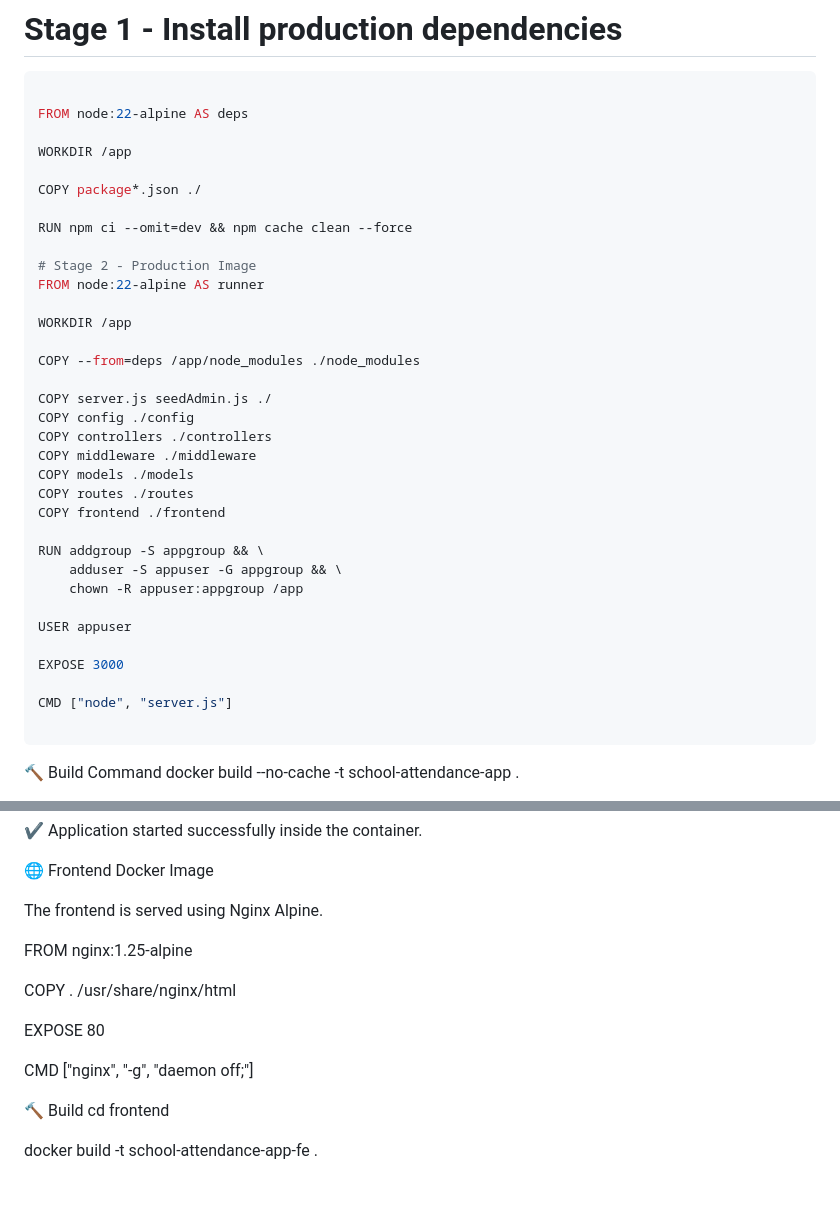
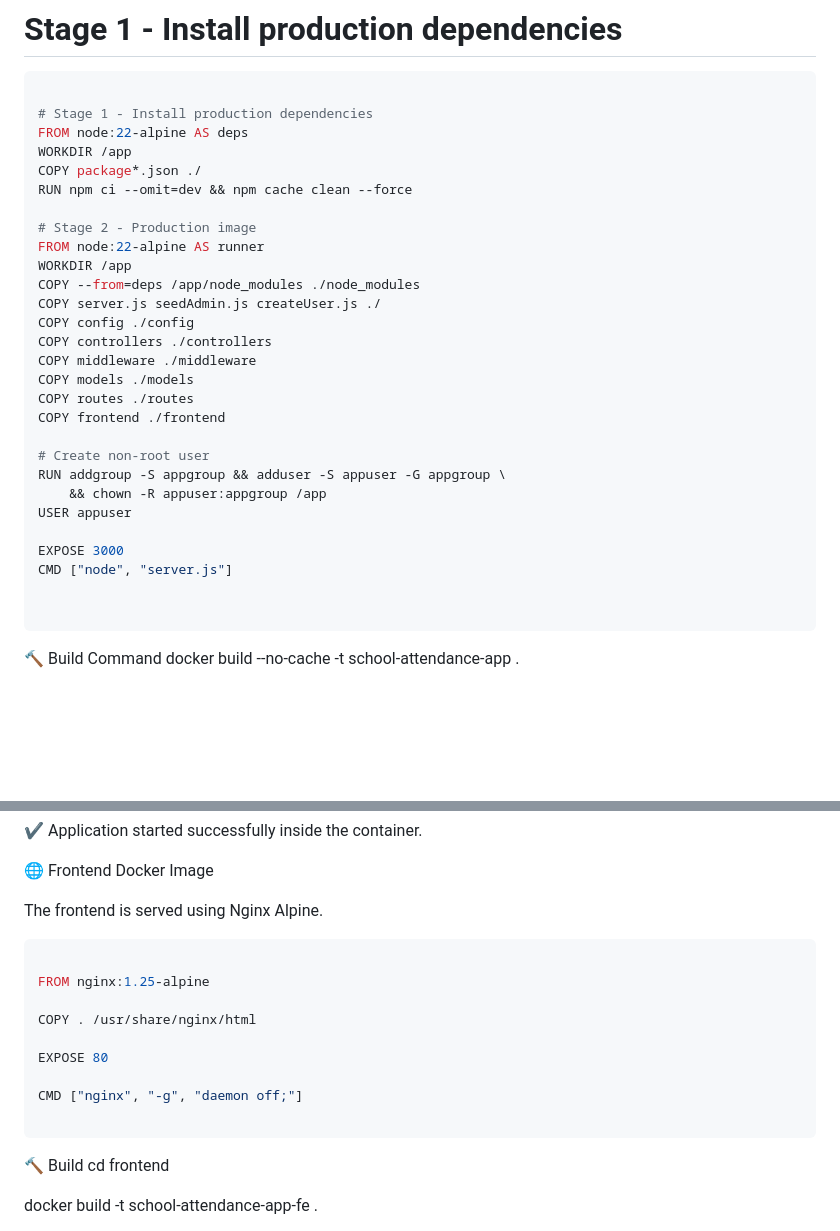
Before and after one commit to sk7652183-rgb/school-attendance-app, a Markdown page: README.md, 2 parts joined by grey strips. GitHub-like rendering; blank space fills up the shorter version.

Commit message:
Refactor Dockerfile stages and add createUser.js
Updated Dockerfile stages and added createUser.js.

````diff
--- a/README.md
+++ b/README.md
@@ -51,22 +51,17 @@ To improve security and reduce image size, the Dockerfile was redesigned using a
 
 ```bash
 
+# Stage 1 - Install production dependencies
 FROM node:22-alpine AS deps
-
 WORKDIR /app
-
 COPY package*.json ./
-
 RUN npm ci --omit=dev && npm cache clean --force
 
-# Stage 2 - Production Image
+# Stage 2 - Production image
 FROM node:22-alpine AS runner
-
 WORKDIR /app
-
 COPY --from=deps /app/node_modules ./node_modules
-
-COPY server.js seedAdmin.js ./
+COPY server.js seedAdmin.js createUser.js ./
 COPY config ./config
 COPY controllers ./controllers
 COPY middleware ./middleware
@@ -74,15 +69,14 @@ COPY models ./models
 COPY routes ./routes
 COPY frontend ./frontend
 
-RUN addgroup -S appgroup && \
-    adduser -S appuser -G appgroup && \
-    chown -R appuser:appgroup /app
-
+# Create non-root user
+RUN addgroup -S appgroup && adduser -S appuser -G appgroup \
+    && chown -R appuser:appgroup /app
 USER appuser
 
 EXPOSE 3000
+CMD ["node", "server.js"]
 
-CMD ["node", "server.js"]
 
 ```
 
@@ -137,6 +131,8 @@ docker run -p 3000:3000 school-attendance-app
 
 The frontend is served using Nginx Alpine.
 
+```bash
+
 FROM nginx:1.25-alpine
 
 COPY . /usr/share/nginx/html
@@ -144,6 +140,8 @@ COPY . /usr/share/nginx/html
 EXPOSE 80
 
 CMD ["nginx", "-g", "daemon off;"]
+
+```
 
 🔨 Build
 cd frontend
````
